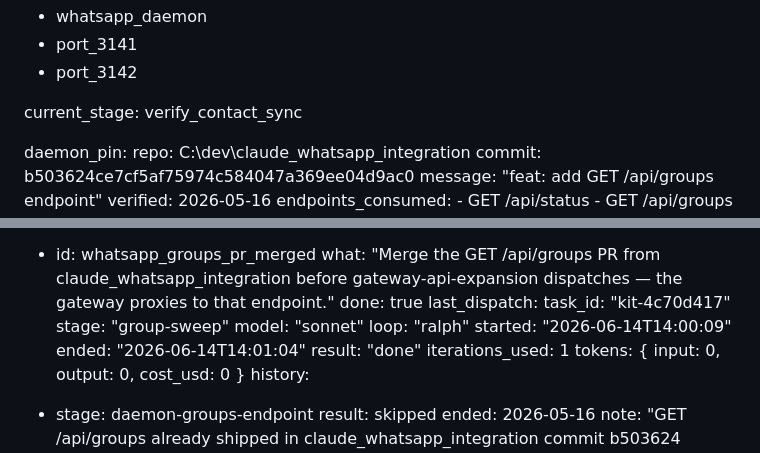
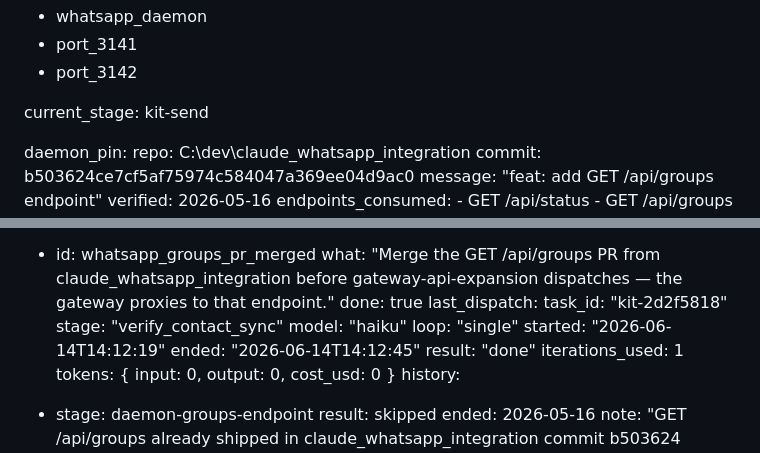
Before and after one commit to tannage888/kit, a Markdown page: docs/PROJECT_TRACKER.md, 2 parts joined by grey strips. GitHub-like rendering.

Commit message:
chore: advance tracker to kit-send — kit-memories complete
Co-Authored-By: Claude Sonnet 4.6 <noreply@anthropic.com>

```diff
--- a/docs/PROJECT_TRACKER.md
+++ b/docs/PROJECT_TRACKER.md
@@ -14,7 +14,7 @@ shared_resources:
   - port_3141
   - port_3142
 
-current_stage: verify_contact_sync
+current_stage: kit-send
 
 daemon_pin:
   repo: C:\dev\claude_whatsapp_integration
@@ -736,12 +736,12 @@ human_tasks:
     what: "Merge the GET /api/groups PR from claude_whatsapp_integration before gateway-api-expansion dispatches — the gateway proxies to that endpoint."
     done: true
 last_dispatch:
-  task_id: "kit-4c70d417"
-  stage: "group-sweep"
-  model: "sonnet"
-  loop: "ralph"
-  started: "2026-06-14T14:00:09"
-  ended: "2026-06-14T14:01:04"
+  task_id: "kit-2d2f5818"
+  stage: "verify_contact_sync"
+  model: "haiku"
+  loop: "single"
+  started: "2026-06-14T14:12:19"
+  ended: "2026-06-14T14:12:45"
   result: "done"
   iterations_used: 1
   tokens: { input: 0, output: 0, cost_usd: 0 }
```
